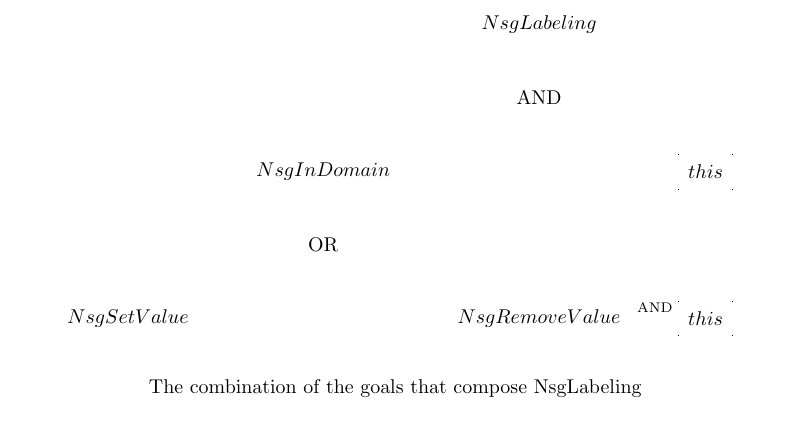
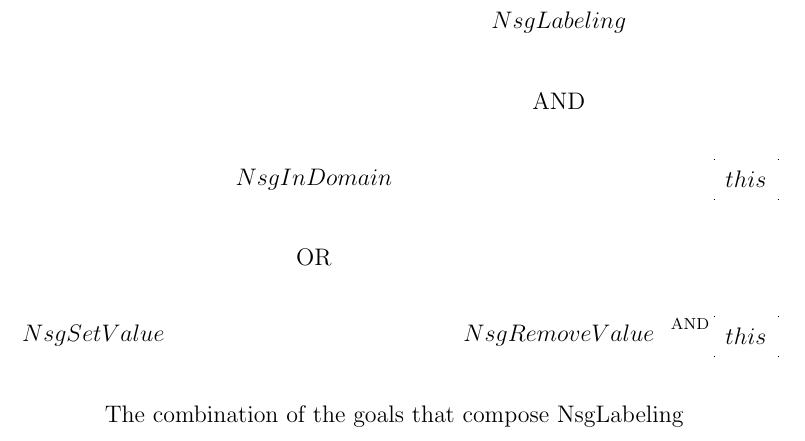
Before and after one commit to pothitos/naxos, a LaTeX document (manual/figures/NsgLabeling.tex): part of the page, cut so that both start at the same text. Compiled offline with pdfLaTeX.

Commit message:
Increase size of figures

```diff
--- a/manual/figures/NsgLabeling.tex
+++ b/manual/figures/NsgLabeling.tex
@@ -1,5 +1,5 @@
 % We used dvisvgm to render this.
-\documentclass{article}
+\documentclass[12pt]{article}
   \usepackage[all,dvips]{xy}
   \usepackage[labelformat=empty]{caption}
   \pagestyle{empty}
@@ -17,7 +17,7 @@
     *{}       &      *{}       &           *{\txt{AND}}           &                     *{}                     \\
     *{}       & \vl{NsgInDomain}\ar[ddl]\ar[ddr]  &   *{}         & *+<1em>[F--]{\vl{this}}\ar@{.>}@/_2em/[uul] \\
     *{}       &  *{\txt{OR}}   &               *{}                &            *{}                              \\
-\vl{NsgSetValue} &   *{}       &  \vl{NsgRemoveValue} \ar@{.}[r]^{\txt{\scriptsize\hspace{30pt} AND}} & *+<1em>[F--]{\vl{this}}\ar@{.>}@/_2em/[uull]
+\vl{NsgSetValue} &   *{}       &  \vl{NsgRemoveValue} \ar@{.}[r]^{\txt{\scriptsize\hspace{35pt} AND}} & *+<1em>[F--]{\vl{this}}\ar@{.>}@/_2em/[uull]
 }
 \]
 \caption{The combination of the goals that compose \vl{NsgLabeling}}
```
Also changed, not shown: manual/figures/AC.tex (+1 -1 lines), manual/figures/AC.svg, manual/figures/NsgLabeling.svg.
